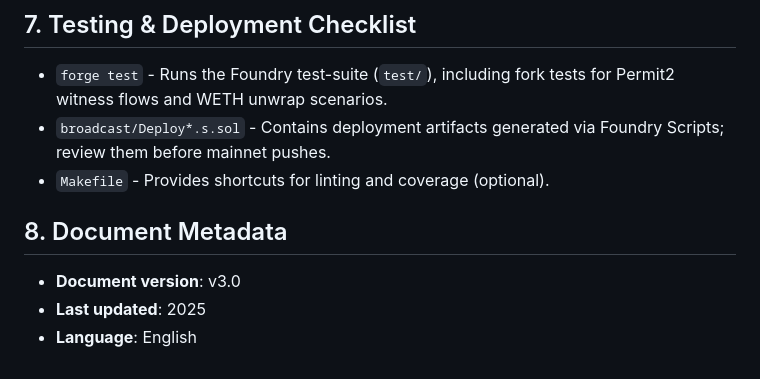
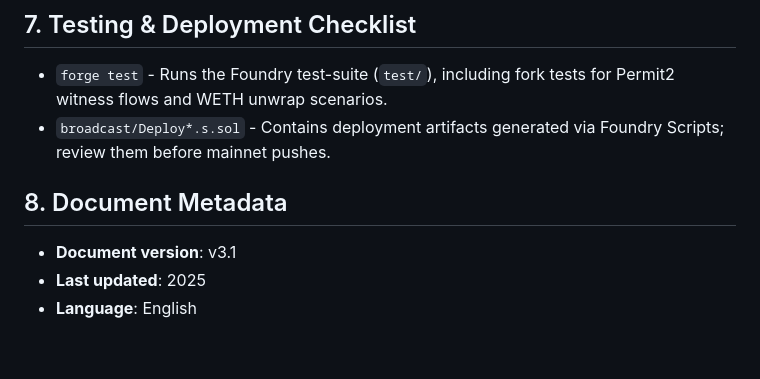
Before and after one commit to okxlabs/Web3-DEX-EVM-PMM, a Markdown page: README.md, the part around the change printed below. Rendered like a GitHub page.

```diff
--- a/README.md
+++ b/README.md
@@ -279,10 +219,10 @@ The helper also exports `signPermit2WithWitness`, which produces the Permit2 sig
 
 - `forge test` - Runs the Foundry test-suite (`test/`), including fork tests for Permit2 witness flows and WETH unwrap scenarios.
 - `broadcast/Deploy*.s.sol` - Contains deployment artifacts generated via Foundry Scripts; review them before mainnet pushes.
-- `Makefile` - Provides shortcuts for linting and coverage (optional).
+
 
 ## 8. Document Metadata
 
-- **Document version**: v3.0
+- **Document version**: v3.1
 - **Last updated**: 2025
 - **Language**: English
```
Also changed, not shown: other parts of README.md (+1 -61 lines).
